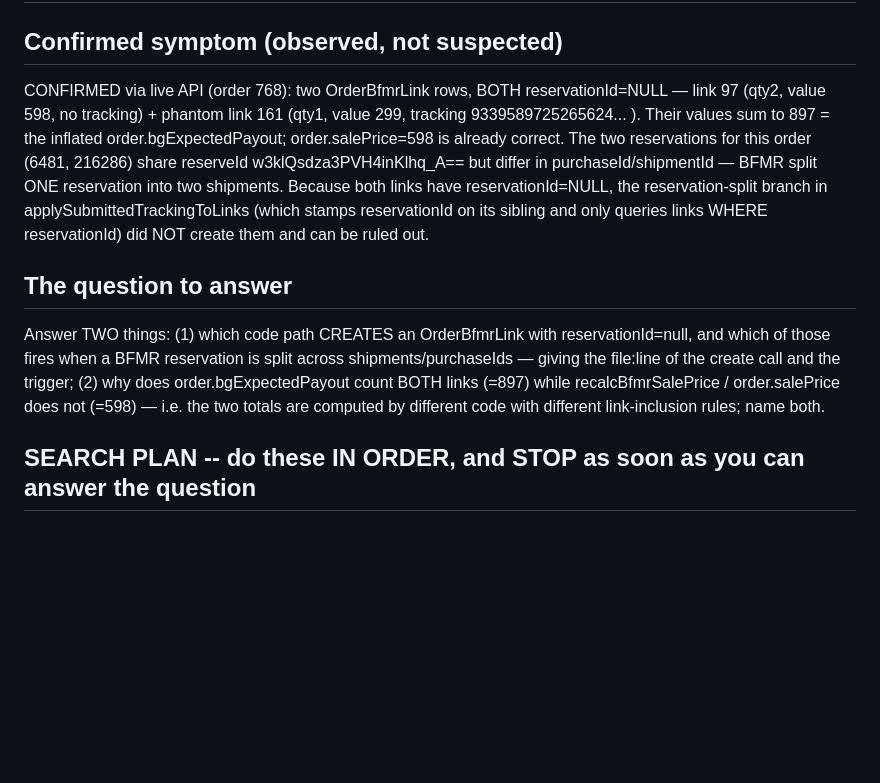
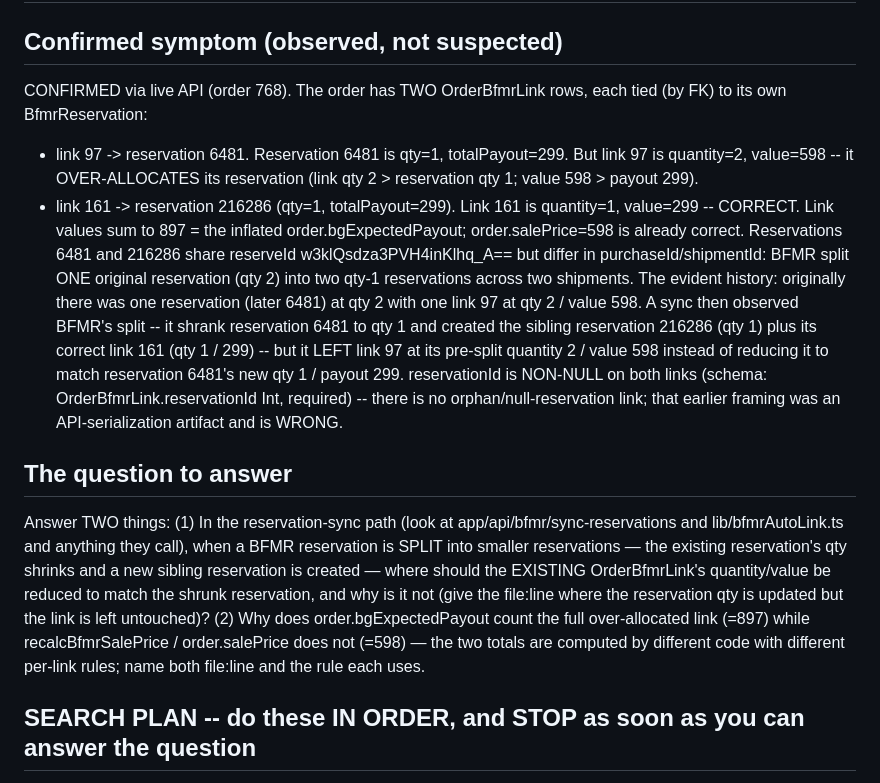
Before and after one commit to frindle/resell-tracker, a Markdown page: TASK.md, the part around the change. Drawn GitHub-style; blank space fills up the shorter version.

```diff
--- a/TASK.md
+++ b/TASK.md
@@ -2,11 +2,15 @@
 
 ## Confirmed symptom (observed, not suspected)
 
-CONFIRMED via live API (order 768): two OrderBfmrLink rows, BOTH reservationId=NULL — link 97 (qty2, value 598, no tracking) + phantom link 161 (qty1, value 299, tracking 9339589725265624... ). Their values sum to 897 = the inflated order.bgExpectedPayout; order.salePrice=598 is already correct. The two reservations for this order (6481, 216286) share reserveId w3klQsdza3PVH4inKlhq_A== but differ in purchaseId/shipmentId — BFMR split ONE reservation into two shipments. Because both links have reservationId=NULL, the reservation-split branch in applySubmittedTrackingToLinks (which stamps reservationId on its sibling and only queries links WHERE reservationId) did NOT create them and can be ruled out.
+CONFIRMED via live API (order 768). The order has TWO OrderBfmrLink rows, each tied (by FK) to its own BfmrReservation:
+- link 97 -> reservation 6481. Reservation 6481 is qty=1, totalPayout=299. But link 97 is quantity=2, value=598 -- it OVER-ALLOCATES its reservation (link qty 2 > reservation qty 1; value 598 > payout 299).
+- link 161 -> reservation 216286 (qty=1, totalPayout=299). Link 161 is quantity=1, value=299 -- CORRECT.
+Link values sum to 897 = the inflated order.bgExpectedPayout; order.salePrice=598 is already correct.
+Reservations 6481 and 216286 share reserveId w3klQsdza3PVH4inKlhq_A== but differ in purchaseId/shipmentId: BFMR split ONE original reservation (qty 2) into two qty-1 reservations across two shipments. The evident history: originally there was one reservation (later 6481) at qty 2 with one link 97 at qty 2 / value 598. A sync then observed BFMR's split -- it shrank reservation 6481 to qty 1 and created the sibling reservation 216286 (qty 1) plus its correct link 161 (qty 1 / 299) -- but it LEFT link 97 at its pre-split quantity 2 / value 598 instead of reducing it to match reservation 6481's new qty 1 / payout 299. reservationId is NON-NULL on both links (schema: OrderBfmrLink.reservationId Int, required) -- there is no orphan/null-reservation link; that earlier framing was an API-serialization artifact and is WRONG.
 
 ## The question to answer
 
-Answer TWO things: (1) which code path CREATES an OrderBfmrLink with reservationId=null, and which of those fires when a BFMR reservation is split across shipments/purchaseIds — giving the file:line of the create call and the trigger; (2) why does order.bgExpectedPayout count BOTH links (=897) while recalcBfmrSalePrice / order.salePrice does not (=598) — i.e. the two totals are computed by different code with different link-inclusion rules; name both.
+Answer TWO things: (1) In the reservation-sync path (look at app/api/bfmr/sync-reservations and lib/bfmrAutoLink.ts and anything they call), when a BFMR reservation is SPLIT into smaller reservations — the existing reservation's qty shrinks and a new sibling reservation is created — where should the EXISTING OrderBfmrLink's quantity/value be reduced to match the shrunk reservation, and why is it not (give the file:line where the reservation qty is updated but the link is left untouched)? (2) Why does order.bgExpectedPayout count the full over-allocated link (=897) while recalcBfmrSalePrice / order.salePrice does not (=598) — the two totals are computed by different code with different per-link rules; name both file:line and the rule each uses.
 
 ## SEARCH PLAN -- do these IN ORDER, and STOP as soon as you can answer the question
 
```
